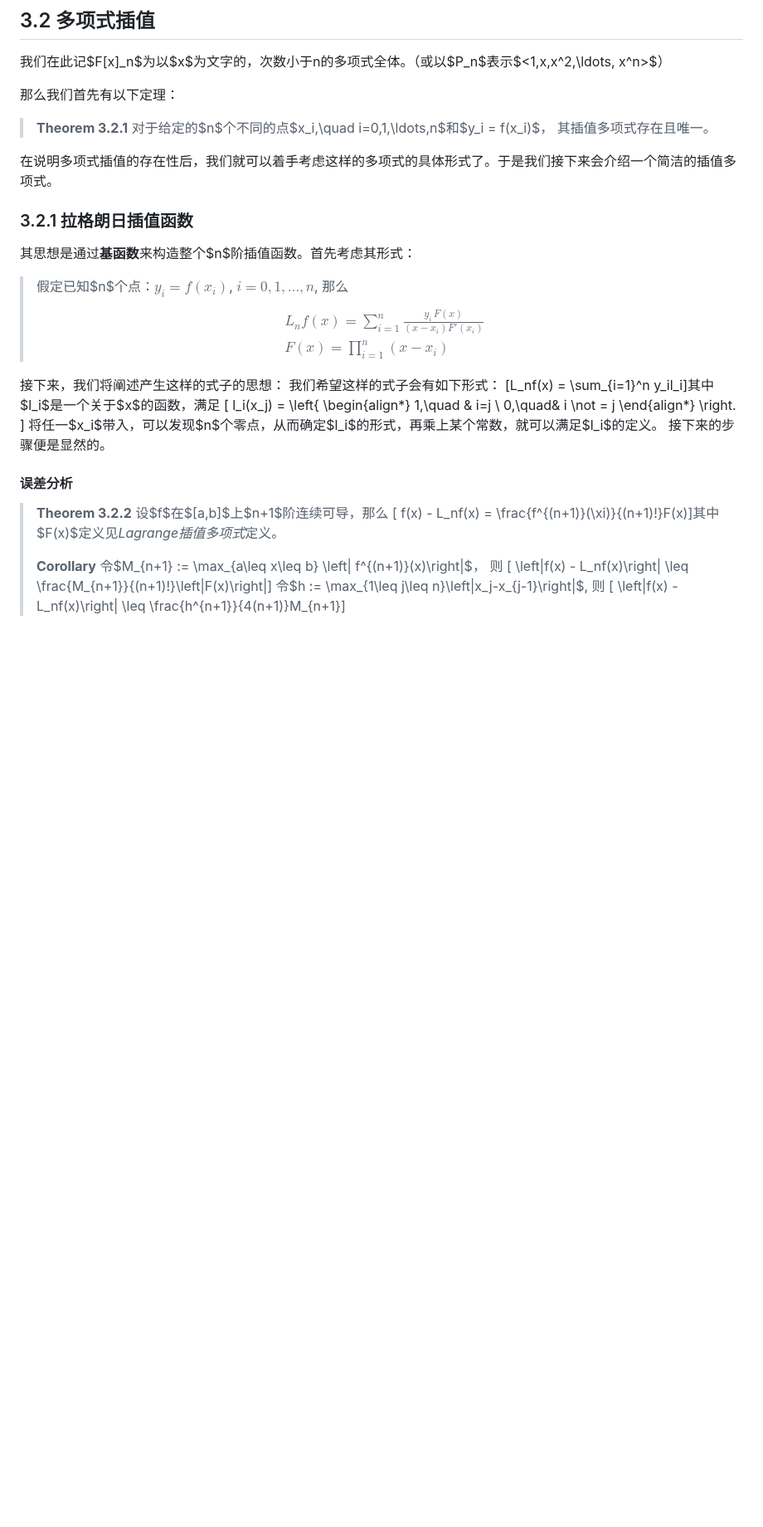
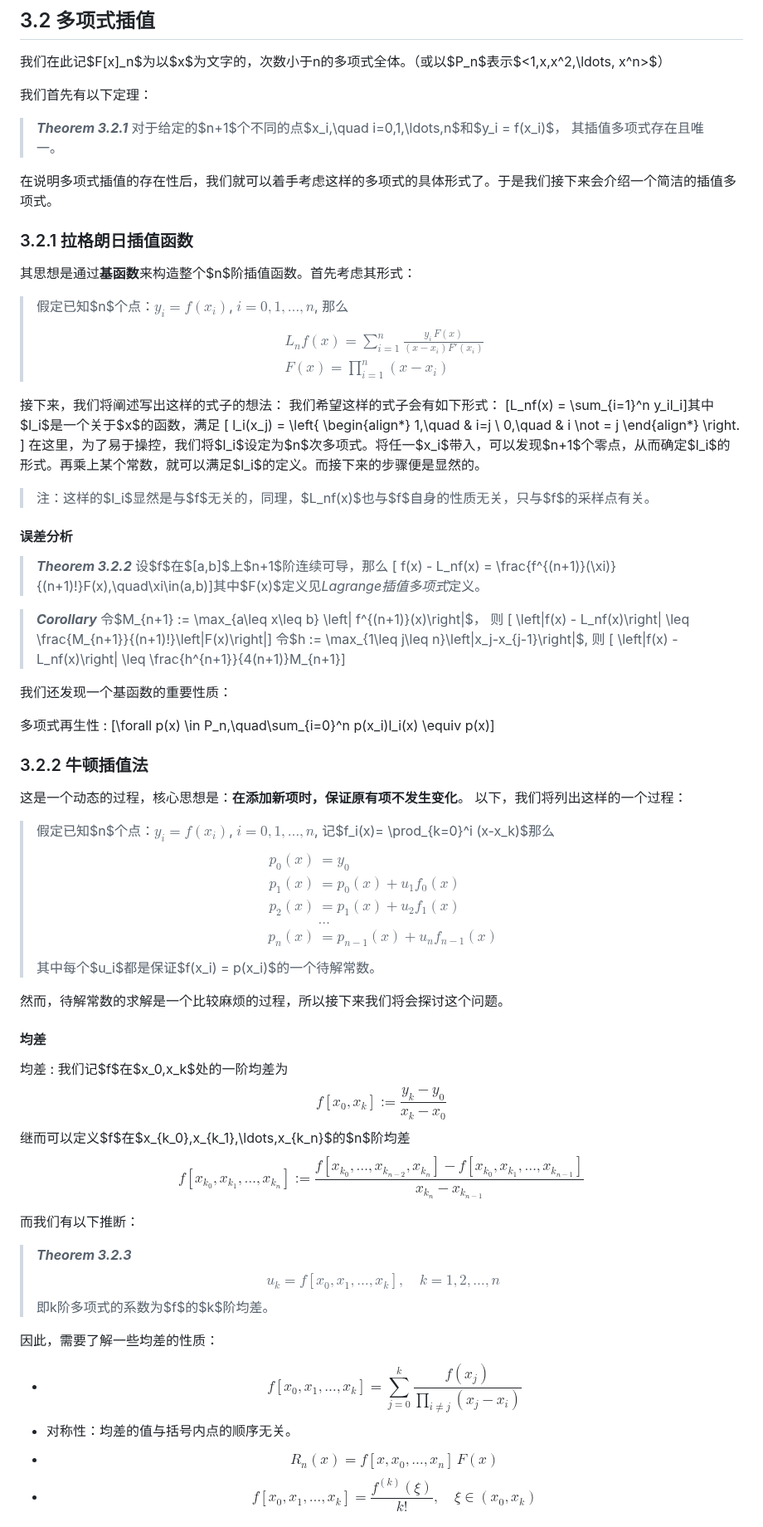
Before and after one commit to Linzy-Liu/Note-Repository, a Markdown page: Notes in markdown/Numerical Analysis.md, the part around one of its changes. Shown at 83% size. GitHub-like rendering; blank space fills up the shorter version.

Commit message:
Update Numerical Analysis

```diff
--- a/Notes in markdown/Numerical Analysis.md
+++ b/Notes in markdown/Numerical Analysis.md
@@ -88,9 +88,9 @@
 
 我们在此记$F[x]_n$为以$x$为文字的，次数小于n的多项式全体。（或以$P_n$表示$<1,x,x^2,\ldots, x^n>$）
 
-那么我们首先有以下定理：
-> **Theorem 3.2.1**
-> 对于给定的$n$个不同的点$x_i,\quad i=0,1,\ldots,n$和$y_i = f(x_i)$， 其插值多项式存在且唯一。
+我们首先有以下定理：
+> ***Theorem 3.2.1***
+> 对于给定的$n+1$个不同的点$x_i,\quad i=0,1,\ldots,n$和$y_i = f(x_i)$， 其插值多项式存在且唯一。
 
 在说明多项式插值的存在性后，我们就可以着手考虑这样的多项式的具体形式了。于是我们接下来会介绍一个简洁的插值多项式。
 
@@ -105,28 +105,73 @@
 > \end{align*}
 > $$
 
-接下来，我们将阐述产生这样的式子的思想：
+接下来，我们将阐述写出这样的式子的想法：
 我们希望这样的式子会有如下形式：
 \[L_nf(x) = \sum_{i=1}^n y_il_i\]其中$l_i$是一个关于$x$的函数，满足
 \[ l_i(x_j) =
     \left\{
     \begin{align*}
     1,\quad & i=j \\
-    0,\quad& i \not = j
+    0,\quad & i \not = j
     \end{align*}
     \right.
     \]
-将任一$x_i$带入，可以发现$n$个零点，从而确定$l_i$的形式，再乘上某个常数，就可以满足$l_i$的定义。
-接下来的步骤便是显然的。
+在这里，为了易于操控，我们将$l_i$设定为$n$次多项式。将任一$x_i$带入，可以发现$n+1$个零点，从而确定$l_i$的形式。再乘上某个常数，就可以满足$l_i$的定义。而接下来的步骤便是显然的。
+
+> 注：这样的$l_i$显然是与$f$无关的，同理，$L_nf(x)$也与$f$自身的性质无关，只与$f$的采样点有关。
 
 #### 误差分析
 
-> **Theorem 3.2.2**
+> ***Theorem 3.2.2***
 > 设$f$在$[a,b]$上$n+1$阶连续可导，那么
-> \[ f(x) - L_nf(x) = \frac{f^{(n+1)}(\xi)}{(n+1)!}F(x)\]其中$F(x)$定义见*Lagrange插值多项式*定义。
+> \[ f(x) - L_nf(x) = \frac{f^{(n+1)}(\xi)}{(n+1)!}F(x),\quad\xi\in(a,b)\]其中$F(x)$定义见*Lagrange插值多项式*定义。
 >
-> **Corollary**
+
+> ***Corollary***
 > 令$M_{n+1} := \max_{a\leq x\leq b} \left| f^{(n+1)}(x)\right|$， 则
 > \[ \left|f(x) - L_nf(x)\right| \leq \frac{M_{n+1}}{(n+1)!}\left|F(x)\right|\]
 > 令$h := \max_{1\leq j\leq n}\left|x_j-x_{j-1}\right|$, 则
 > \[ \left|f(x) - L_nf(x)\right| \leq \frac{h^{n+1}}{4(n+1)}M_{n+1}\]
+>
+
+我们还发现一个基函数的重要性质：
+
+多项式再生性
+: \[\forall p(x) \in P_n,\quad\sum_{i=0}^n p(x_i)l_i(x) \equiv p(x)\]
+
+### 3.2.2 牛顿插值法
+
+这是一个动态的过程，核心思想是：**在添加新项时，保证原有项不发生变化**。
+以下，我们将列出这样的一个过程：
+
+> 假定已知$n$个点：$y_i = f(x_i)$, $i=0,1,\ldots,n$, 记$f_i(x)= \prod_{k=0}^i (x-x_k)$那么
+> $$
+\begin{align*}
+    p_0(x) & = y_0\\
+    p_1(x) & = p_0(x) + u_1f_0(x)\\
+    p_2(x) & = p_1(x) + u_2f_1(x)\\
+    & \ldots\\
+    p_n(x) & = p_{n-1}(x) + u_nf_{n-1}(x)
+\end{align*}
+> $$
+> 其中每个$u_i$都是保证$f(x_i) = p(x_i)$的一个待解常数。
+
+然而，待解常数的求解是一个比较麻烦的过程，所以接下来我们将会探讨这个问题。
+
+#### 均差
+
+均差
+: 我们记$f$在$x_0,x_k$处的一阶均差为$$f[x_0,x_k]:=\frac{y_k-y_0}{x_k-x_0}$$继而可以定义$f$在$x_{k_0},x_{k_1},\ldots,x_{k_n}$的$n$阶均差$$f[x_{k_0},x_{k_1},\ldots,x_{k_n}] := \frac{f[x_{k_0},\ldots,x_{k_{n-2}},x_{k_n}]-f[x_{k_0},x_{k_1},\ldots,x_{k_{n-1}}]}{x_{k_n}-x_{k_{n-1}}}$$
+
+而我们有以下推断：
+
+> ***Theorem 3.2.3***
+> $$u_k = f[x_0,x_1,\ldots,x_k],\quad k=1,2,\ldots,n$$
+> 即k阶多项式的系数为$f$的$k$阶均差。
+
+因此，需要了解一些均差的性质：
+* $$f[x_0,x_1,\ldots,x_k] =\sum_{j=0}^k \frac{f(x_j)}{\prod_{i\not ={j}}(x_j-x_i)}$$
+* 对称性：均差的值与括号内点的顺序无关。
+* $$R_n(x)=f[x,x_0,\ldots,x_n]\,F(x)$$
+* $$f[x_0,x_1,\ldots,x_k] = \frac{f^{(k)}(\xi)}{k!},\quad \xi\in (x_0,x_k)$$
+
```
Also changed, not shown: other parts of Notes in markdown/Numerical Analysis.md (+10 -1 lines).
